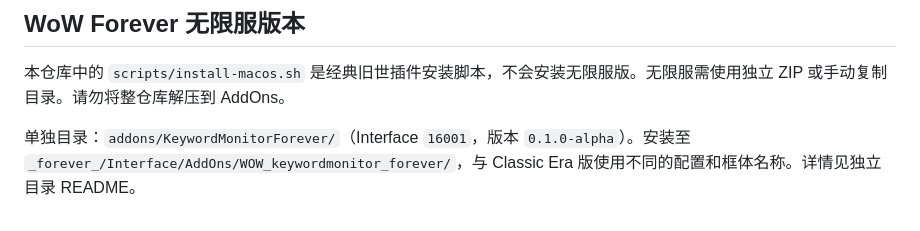
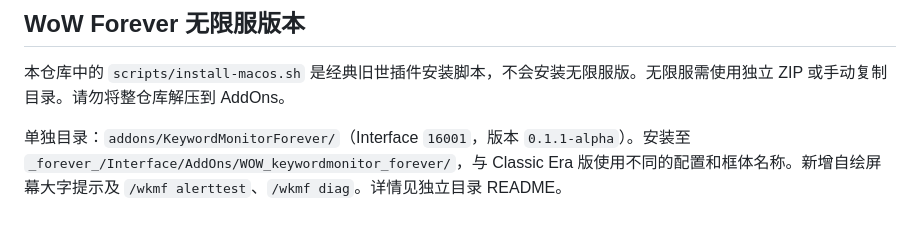
Before and after one commit to delinecnlin/WOW_keywordmonitor, a Markdown page: README.md, the part around the change. Rendered like a GitHub page.

Commit message:
docs: update monorepo Forever release 0.1.1-alpha

```diff
--- a/README.md
+++ b/README.md
@@ -41,4 +41,4 @@ bash scripts/install-macos.sh "/Applications/World of Warcraft/_classic_era_/Int
 
 本仓库中的 `scripts/install-macos.sh` 是经典旧世插件安装脚本，不会安装无限服版。无限服需使用独立 ZIP 或手动复制目录。请勿将整仓库解压到 AddOns。
 
-单独目录：`addons/KeywordMonitorForever/`（Interface `16001`，版本 `0.1.0-alpha`）。安装至 `_forever_/Interface/AddOns/WOW_keywordmonitor_forever/`，与 Classic Era 版使用不同的配置和框体名称。详情见独立目录 README。
+单独目录：`addons/KeywordMonitorForever/`（Interface `16001`，版本 `0.1.1-alpha`）。安装至 `_forever_/Interface/AddOns/WOW_keywordmonitor_forever/`，与 Classic Era 版使用不同的配置和框体名称。新增自绘屏幕大字提示及 `/wkmf alerttest`、`/wkmf diag`。详情见独立目录 README。
```
